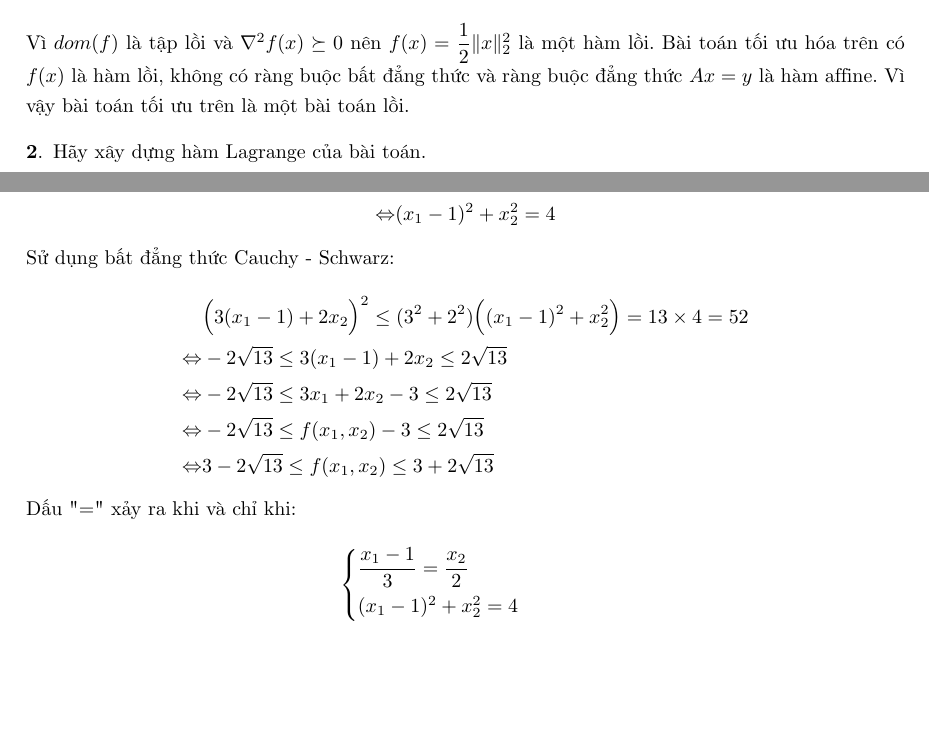
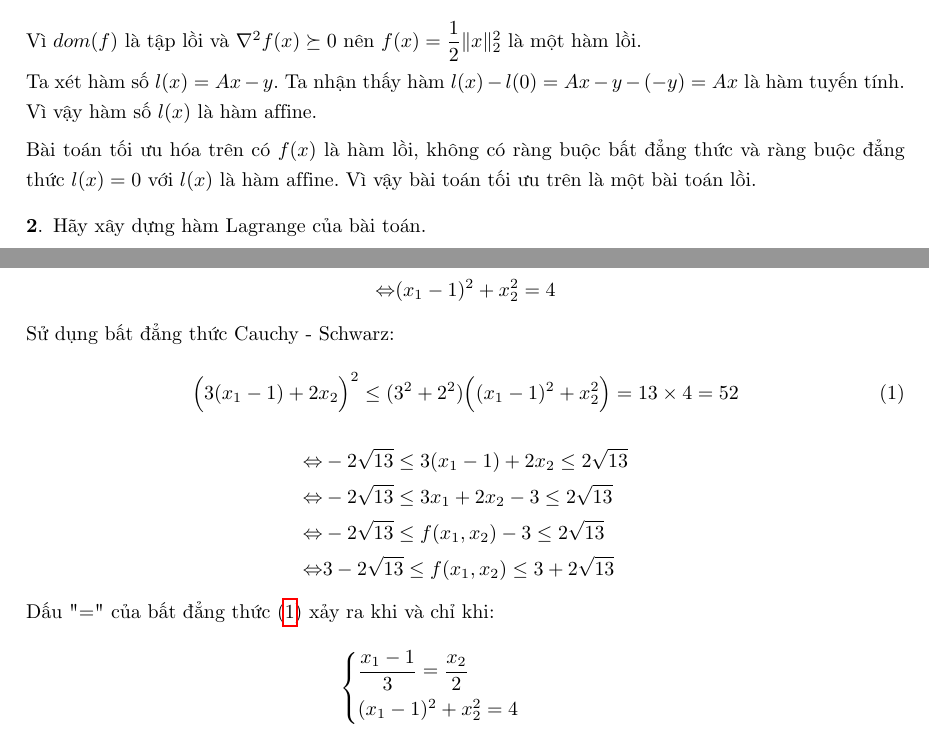
Before and after one commit to NguyenThanhAI/Advanced_Optimization_Exercises_4, a LaTeX document (main.tex): two parts of pages 2 and 12 of 15, joined at a grey line, cut so that both start at the same text, the shorter picture padded with empty space. Compiled offline with pdfLaTeX.

Commit message:
17h04 10/09/2022

```diff
--- a/main.tex
+++ b/main.tex
@@ -268,7 +268,11 @@
             \end{equation*}
 
             Vì $dom(f)$ là tập lồi và $\nabla^2 f(x) \succeq 0$ nên $f(x)=\dfrac{1}{2} \lVert x \rVert_2^2$ là một hàm lồi.
-            Bài toán tối ưu hóa trên có $f(x)$ là hàm lồi, không có ràng buộc bất đẳng thức và ràng buộc đẳng thức $Ax=y$ là hàm affine.
+
+            Ta xét hàm số $l(x) = Ax - y$. Ta nhận thấy hàm $l(x) - l(0) = Ax - y - (-y)=Ax$ là hàm tuyến tính.
+            Vì vậy hàm số $l(x)$ là hàm affine.
+
+            Bài toán tối ưu hóa trên có $f(x)$ là hàm lồi, không có ràng buộc bất đẳng thức và ràng buộc đẳng thức $l(x)=0$ với $l(x)$ là hàm affine.
             Vì vậy bài toán tối ưu trên là một bài toán lồi.
 
             \item Hãy xây dựng hàm Lagrange của bài toán.
@@ -835,9 +839,12 @@
 
         Sử dụng bất đẳng thức Cauchy - Schwarz:
 
+        \begin{equation} \label{eq:BDT}
+            \Big ( 3(x_1 - 1) + 2x_2 \Big )^2 \leq (3^2 + 2^2)\Big ( (x_1 - 1)^2 + x_2^2 \Big) = 13\times4 = 52
+        \end{equation}
+
         \begin{equation*}
             \begin{aligned}
-            &\Big ( 3(x_1 - 1) + 2x_2 \Big )^2 \leq (3^2 + 2^2)\Big ( (x_1 - 1)^2 + x_2^2 \Big) = 13\times4 = 52 \\
             \Leftrightarrow & - 2\sqrt{13} \leq 3(x_1 - 1) + 2x_2 \leq 2 \sqrt{13} \\
             \Leftrightarrow & - 2 \sqrt{13} \leq 3 x_1 + 2 x_2 - 3 \leq 2 \sqrt{13} \\
             \Leftrightarrow & - 2 \sqrt{13} \leq f(x_1, x_2) - 3 \leq 2 \sqrt{13} \\
@@ -845,7 +852,7 @@
             \end{aligned}
         \end{equation*}
 
-        Dấu "=" xảy ra khi và chỉ khi:
+        Dấu "=" của bất đẳng thức (\ref{eq:BDT}) xảy ra khi và chỉ khi:
 
         \begin{equation*}
             \begin{aligned}
```
